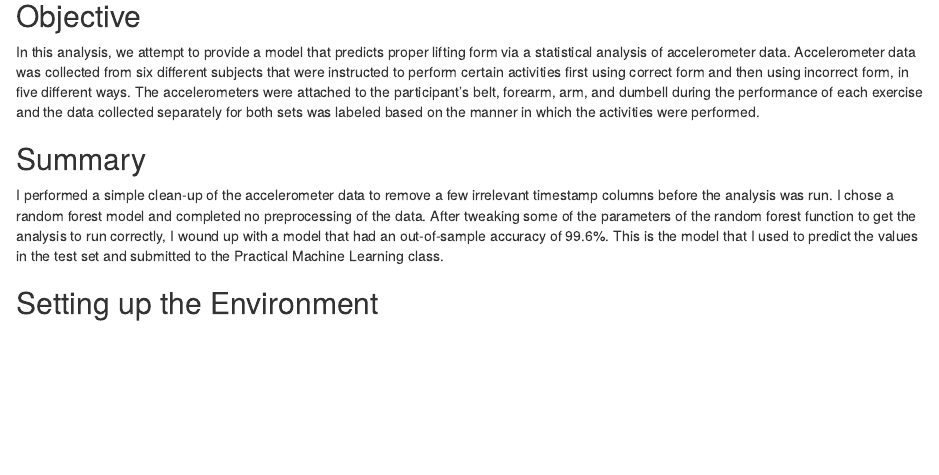
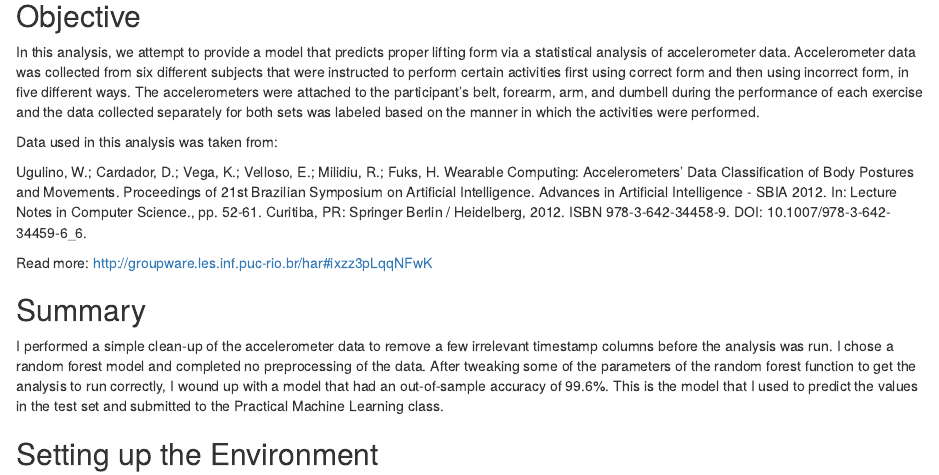
Before and after one commit to keithsmessina/Coursera-DataScience-PracticalMachineLearning-Project, an R Markdown document (project.Rmd): the page in a window 1100 px wide, from 180 px down. The pictures show the output file project.html that the author committed with the source, opened offline.

Commit message:
Added citation.

```diff
--- a/project.Rmd
+++ b/project.Rmd
@@ -1 +1,5 @@
 ---
+title: Practical Machine Learning - Identifying Correct Lifting Form from Accelerometer
+  Data
+author: "Keith S Messina"
+date: "October 21, 2015"
@@ -7,6 +7,12 @@ date: October 21, 2015
 
 ## Objective
 In this analysis, we attempt to provide a model that predicts proper lifting form via a statistical analysis of accelerometer data. Accelerometer data was collected from six different subjects that were instructed to perform certain activities first using correct form and then using incorrect form, in five different ways. The accelerometers were attached to the participant's belt, forearm, arm, and dumbell during the performance of each exercise and the data collected separately for both sets was labeled based on the manner in which the activities were performed.
+
+Data used in this analysis was taken from:
+
+Ugulino, W.; Cardador, D.; Vega, K.; Velloso, E.; Milidiu, R.; Fuks, H. Wearable Computing: Accelerometers' Data Classification of Body Postures and Movements. Proceedings of 21st Brazilian Symposium on Artificial Intelligence. Advances in Artificial Intelligence - SBIA 2012. In: Lecture Notes in Computer Science., pp. 52-61. Curitiba, PR: Springer Berlin / Heidelberg, 2012. ISBN 978-3-642-34458-9. DOI: 10.1007/978-3-642-34459-6_6.
+
+Read more: http://groupware.les.inf.puc-rio.br/har#ixzz3pLqqNFwK
 
 ## Summary
 I performed a simple clean-up of the accelerometer data to remove a few irrelevant timestamp columns before the analysis was run. I chose a random forest model and completed no preprocessing of the data. After tweaking some of the parameters of the random forest function to get the analysis to run correctly, I wound up with a model that had an out-of-sample accuracy of 99.6%. This is the model that I used to predict the values in the test set and submitted to the Practical Machine Learning class.
```
Also changed, not shown: project.html, project.Rmd (4 more changed lines).
